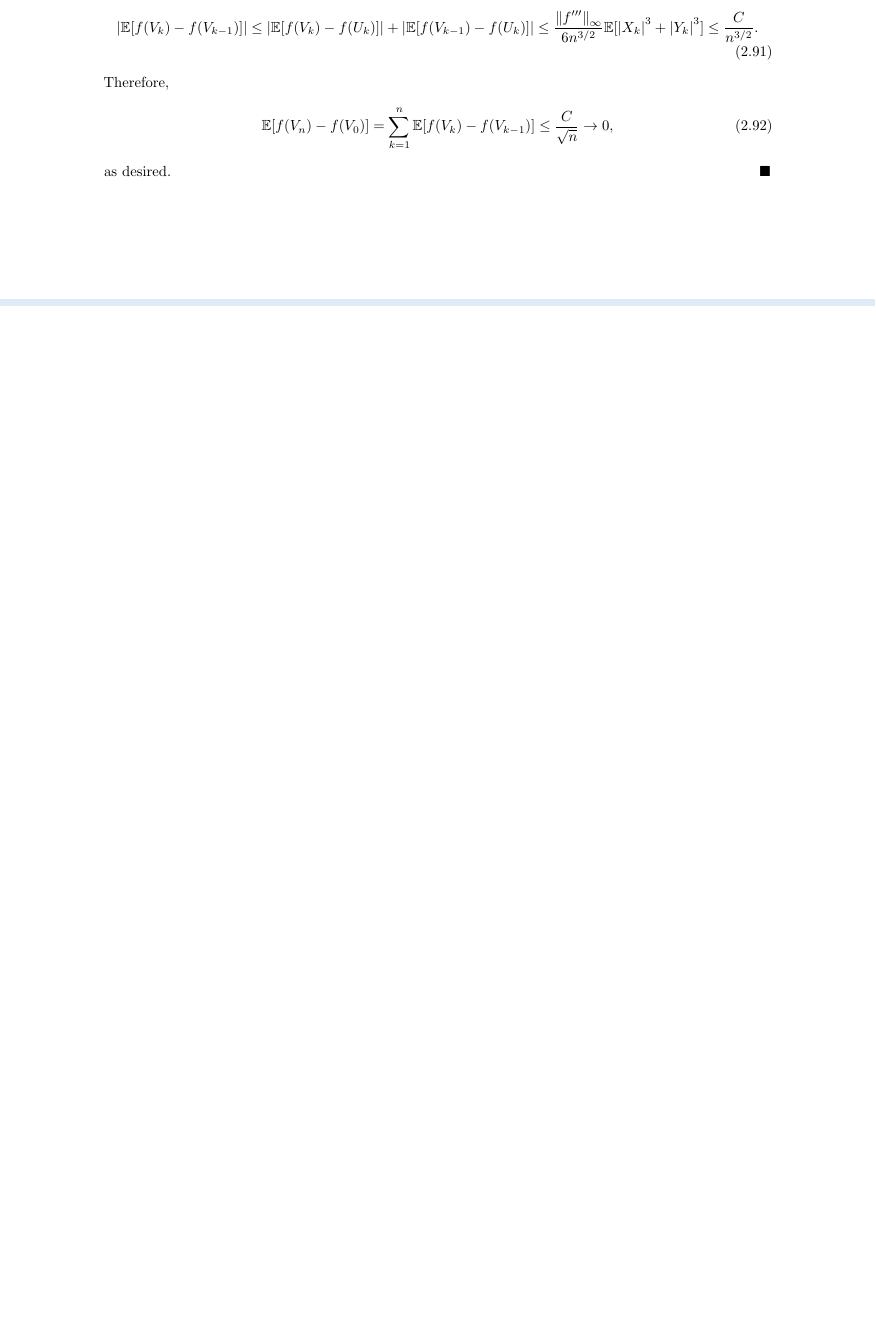
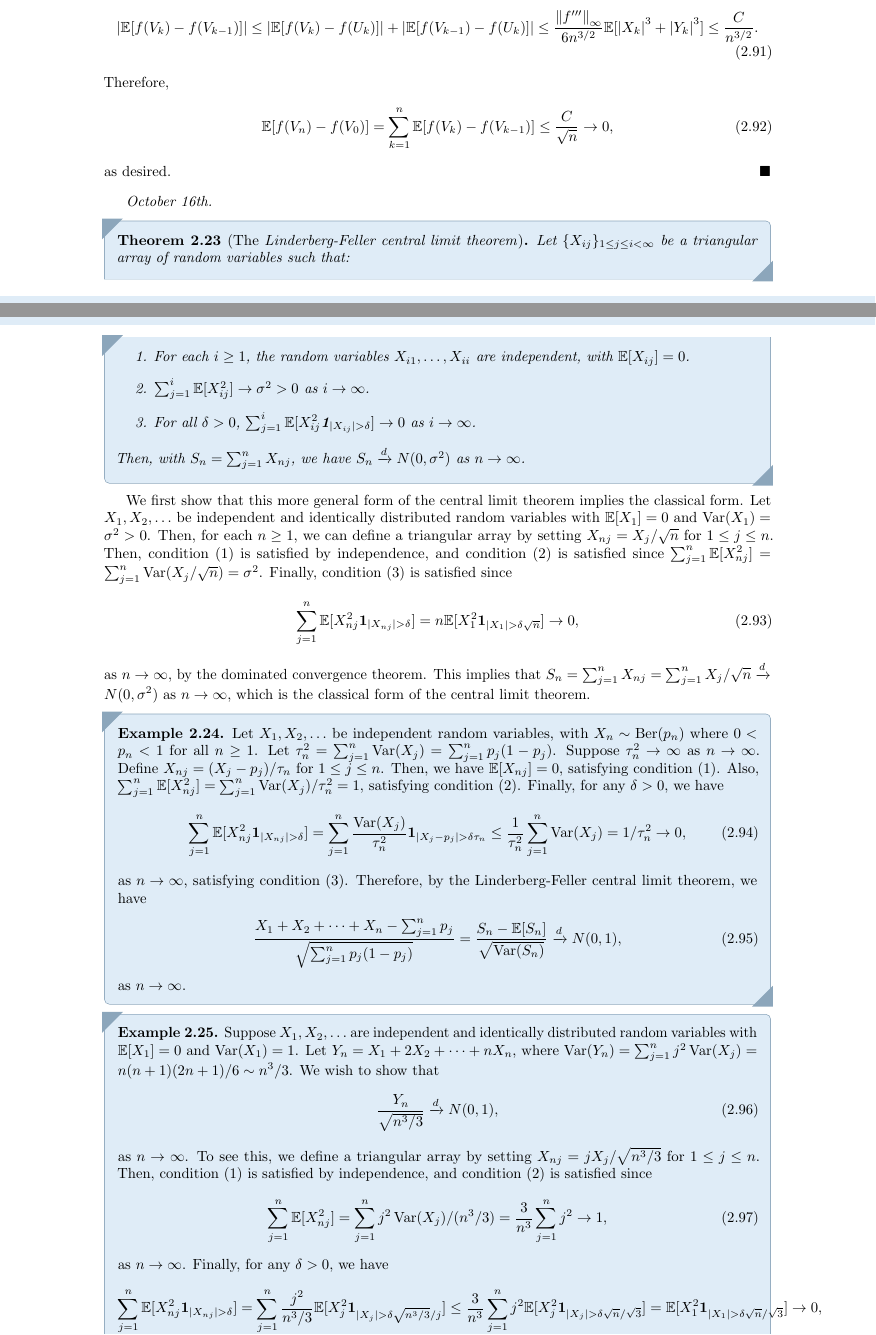
Before and after one commit to MaxMight01/ISI_Fifth_Semester, a LaTeX book (subjects/Probability_III/prob_III.tex, which reads subjects/Probability_III/chapters/ch02.tex): part of page 27 of 29 before the commit and two parts of pages 27 and 28 of 31 after it, the two joined at a grey line, cut so that both start at the same text, the shorter picture padded with empty space. The pictures show the PDF file subjects/Probability_III/prob_III.pdf that the author committed with the source.

Commit message:
PROB_III, Oct 16th

```diff
--- a/subjects/Probability_III/chapters/ch02.tex
+++ b/subjects/Probability_III/chapters/ch02.tex
@@ -605,3 +605,52 @@ We now prove the central limit theorem in full generality.
     \end{align}
     as desired.
 \end{proof}
+
+\textit{October 16th.}
+
+\begin{theorem}[The \eax{Linderberg-Feller central limit theorem}]
+    Let $\{X_{ij}\}_{1 \leq j \leq i < \infty}$ be a triangular array of random variables such that:
+    \begin{enumerate}
+        \item For each $i \geq 1$, the random variables $X_{i1},\ldots,X_{ii}$ are independent, with $\E[X_{ij}] = 0$.
+        \item $\sum_{j=1}^{i}\E[X_{ij}^{2}] \to \sigma^{2} > 0$ as $i \to \infty$.
+        \item For all $\delta > 0$, $\sum_{j=1}^{i} \E[X_{ij}^{2}\1_{\abs{X_{ij}} > \delta}] \to 0$ as $i \to \infty$.
+    \end{enumerate}
+    Then, with $S_{n} = \sum_{j=1}^{n}X_{nj}$, we have $S_{n} \xrightarrow{d} N(0,\sigma^{2})$ as $n \to \infty$.
+\end{theorem}
+
+We first show that this more general form of the central limit theorem implies the classical form. Let $X_{1},X_{2},\ldots$ be independent and identically distributed random variables with $\E[X_{1}] = 0$ and $\Var(X_{1}) = \sigma^{2} > 0$. Then, for each $n \geq 1$, we can define a triangular array by setting $X_{nj} = X_{j}/\sqrt{n}$ for $1 \leq j \leq n$. Then, condition (1) is satisfied by independence, and condition (2) is satisfied since $\sum_{j=1}^{n}\E[X_{nj}^{2}] = \sum_{j=1}^{n}\Var(X_{j}/\sqrt{n}) = \sigma^{2}$. Finally, condition (3) is satisfied since
+\begin{align}
+    \sum_{j=1}^{n} \E[X_{nj}^{2}\1_{\abs{X_{nj}} > \delta}] = n\E[X_{1}^{2}\1_{\abs{X_{1}} > \delta\sqrt{n}}] \to 0,
+\end{align}
+as $n \to \infty$, by the dominated convergence theorem. This implies that $S_{n} = \sum_{j=1}^{n}X_{nj} = \sum_{j=1}^{n}X_{j}/\sqrt{n} \xrightarrow{d} N(0,\sigma^{2})$ as $n \to \infty$, which is the classical form of the central limit theorem.
+
+\begin{example}
+    Let $X_{1},X_{2},\ldots$ be independent random variables, with $X_{n} \sim \Ber(p_{n})$ where $0 < p_{n} < 1$ for all $n \geq 1$. Let $\tau_{n}^{2} = \sum_{j=1}^{n} \Var(X_{j}) = \sum_{j=1}^{n} p_{j}(1-p_{j})$. Suppose $\tau_{n}^{2} \to \infty$ as $n \to \infty$. Define $X_{nj} = (X_{j}-p_{j})/\tau_{n}$ for $1 \leq j \leq n$. Then, we have $\E[X_{nj}] = 0$, satisfying condition (1). Also, $\sum_{j=1}^{n} \E[X_{nj}^{2}] = \sum_{j=1}^{n} \Var(X_{j})/\tau_{n}^{2} = 1$, satisfying condition (2). Finally, for any $\delta > 0$, we have
+    \begin{align}
+        \sum_{j=1}^{n} \E[X_{nj}^{2}\1_{\abs{X_{nj}} > \delta}] = \sum_{j=1}^{n} \frac{\Var(X_{j})}{\tau_{n}^{2}} \1_{\abs{X_{j}-p_{j}} > \delta\tau_{n}} \leq \frac{1}{\tau_{n}^{2}} \sum_{j=1}^{n} \Var(X_{j}) = 1/\tau_{n}^{2} \to 0,
+    \end{align}
+    as $n \to \infty$, satisfying condition (3). Therefore, by the Linderberg-Feller central limit theorem, we have
+    \begin{align}
+        \frac{X_{1}+X_{2}+\cdots+X_{n}-\sum_{j=1}^{n}p_{j}}{\sqrt{\sum_{j=1}^{n}p_{j}(1-p_{j})}} = \frac{S_{n}-\E[S_{n}]}{\sqrt{\Var(S_{n})}} \xrightarrow{d} N(0,1),
+    \end{align}
+    as $n \to \infty$.
+\end{example}
+\begin{example}
+    Suppose $X_{1},X_{2},\ldots$ are independent and identically distributed random variables with $\E[X_{1}] = 0$ and $\Var(X_{1}) = 1$. Let $Y_{n} = X_{1}+2X_{2}+\cdots+nX_{n}$, where $\Var(Y_{n}) = \sum_{j=1}^{n} j^{2} \Var(X_{j}) = n(n+1)(2n+1)/6 \sim n^{3}/3$. We wish to show that
+    \begin{align}
+        \frac{Y_{n}}{\sqrt{n^{3}/3}} \xrightarrow{d} N(0,1),
+    \end{align}
+    as $n \to \infty$. To see this, we define a triangular array by setting $X_{nj} = jX_{j}/\sqrt{n^{3}/3}$ for $1 \leq j \leq n$. Then, condition (1) is satisfied by independence, and condition (2) is satisfied since
+    \begin{align}
+        \sum_{j=1}^{n} \E[X_{nj}^{2}] = \sum_{j=1}^{n} j^{2}\Var(X_{j})/(n^{3}/3) = \frac{3}{n^{3}}\sum_{j=1}^{n} j^{2} \to 1,
+    \end{align}
+    as $n \to \infty$. Finally, for any $\delta > 0$, we have
+    \begin{align}
+        \sum_{j=1}^{n} \E[X_{nj}^{2}\1_{\abs{X_{nj}} > \delta}] = \sum_{j=1}^{n} \frac{j^{2}}{n^{3}/3} \E[X_{j}^{2}\1_{\abs{X_{j}} > \delta\sqrt{n^{3}/3}/j}] \leq \frac{3}{n^{3}}\sum_{j=1}^{n} j^{2} \E[X_{j}^{2}\1_{\abs{X_{j}} > \delta\sqrt{n}/\sqrt{3}}] = \E[X_{1}^{2}\1_{\abs{X_{1}} > \delta\sqrt{n}/\sqrt{3}}] \to 0,
+    \end{align}
+    as $n \to \infty$. Therefore, by the Linderberg-Feller central limit theorem, we have
+    \begin{align}
+        \frac{Y_{n}}{\sqrt{n^{3}/3}} \xrightarrow{d} N(0,1),
+    \end{align}
+    as $n \to \infty$.
+\end{example}
@@ -607,0 +662,13 @@ We now prove the central limit theorem in full generality.
+    \begin{align}
+        e^{itx} = 1+itx + \frac{(it)^{2}}{2}x^{2} + \frac{(it)^{3}}{3!}e^{itx^{\ast}}x^{3} = 1 + itx + \frac{(it)^{2}}{2} e^{it \tilde{x}}x^{2}
+    \end{align}
+    where $\abs{\tilde{x}},\abs{x^{\ast}} \leq \abs{x}$. We use the first expansion on $\abs{x} < \delta$ and the second expansion on $\abs{x} \geq \delta$; adding the two expansions gives
+    \begin{align}
+        e^{itx} = 1 + itx - \frac{t^{2}}{2}x^{2}(1-e^{it\tilde{x}}) \1_{\abs{x} \geq \delta} - \frac{it^{3}}{6}e^{itx^{\ast}}x^{3} \1_{\abs{x} < \delta}.
+    \end{align}
+    Then, we have
+    \begin{align}
+        \E[e^{it X_{nj}}] = 1 + 0 - \frac{t^{2}}{2} \E[X_{nj}^{2}] + R_{n,j}
+    \end{align}
+    where $R_{n,j}$ is small. We now show that if $z_{j} = 1-\frac{t^{2}}{2}\E[X_{nj}^{2}]$ and $w_{j} = 1-\frac{t^{2}}{2}\E[X_{nj}^{2}] + R_{n,j}$, then $\prod_{j=1}^{n} z_{j} \approx \prod_{j=1}^{n} w_{j}$, which happens when $\sum_{j=1}^{n} \abs{R_{n,j}} \to 0$ as $n \to \infty$.
+\end{proof}
```
Also changed, not shown: subjects/Probability_III/prob_III.pdf, subjects/Probability_III/chapters/ch02.tex (5 more changed lines).
